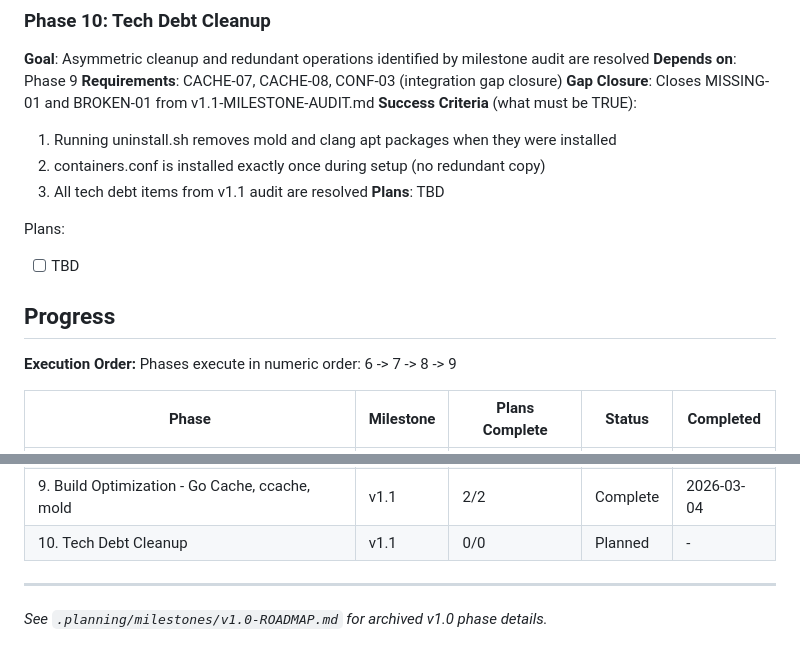
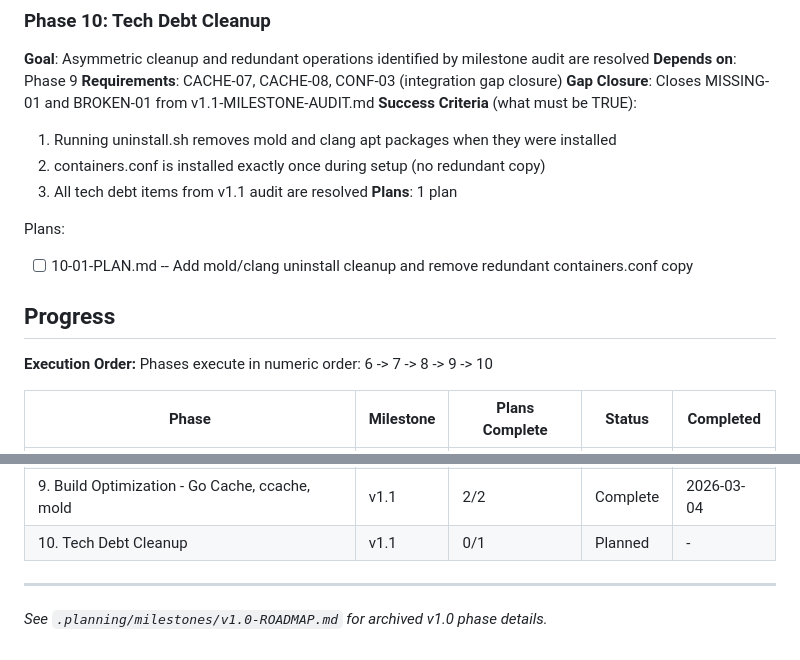
Before and after one commit to slazarov/podman-ubuntu, a Markdown page: .planning/ROADMAP.md, 2 parts joined by grey strips. Drawn GitHub-style.

Commit message:
docs(10): create phase plan for tech debt cleanup
Addresses MISSING-01 (mold/clang apt uninstall) and BROKEN-01
(redundant containers.conf copy) from v1.1 milestone audit.

Co-Authored-By: Claude Opus 4.6 <noreply@anthropic.com>

```diff
--- a/.planning/ROADMAP.md
+++ b/.planning/ROADMAP.md
@@ -99,15 +99,15 @@ Plans:
   1. Running uninstall.sh removes mold and clang apt packages when they were installed
   2. containers.conf is installed exactly once during setup (no redundant copy)
   3. All tech debt items from v1.1 audit are resolved
-**Plans**: TBD
+**Plans**: 1 plan
 
 Plans:
-- [ ] TBD
+- [ ] 10-01-PLAN.md -- Add mold/clang uninstall cleanup and remove redundant containers.conf copy
 
 ## Progress
 
 **Execution Order:**
-Phases execute in numeric order: 6 -> 7 -> 8 -> 9
+Phases execute in numeric order: 6 -> 7 -> 8 -> 9 -> 10
 
 | Phase | Milestone | Plans Complete | Status | Completed |
 |-------|-----------|----------------|--------|-----------|
@@ -120,7 +120,7 @@ Phases execute in numeric order: 6 -> 7 -> 8 -> 9
 | 7. Pre-flight Validation | v1.1 | 1/1 | Complete | 2026-03-03 |
 | 8. Build Optimization & Configuration | v1.1 | 2/2 | Complete | 2026-03-04 |
 | 9. Build Optimization - Go Cache, ccache, mold | v1.1 | 2/2 | Complete | 2026-03-04 |
-| 10. Tech Debt Cleanup | v1.1 | 0/0 | Planned | - |
+| 10. Tech Debt Cleanup | v1.1 | 0/1 | Planned | - |
 
 ---
 
```
Also changed, not shown: 1 other file.
